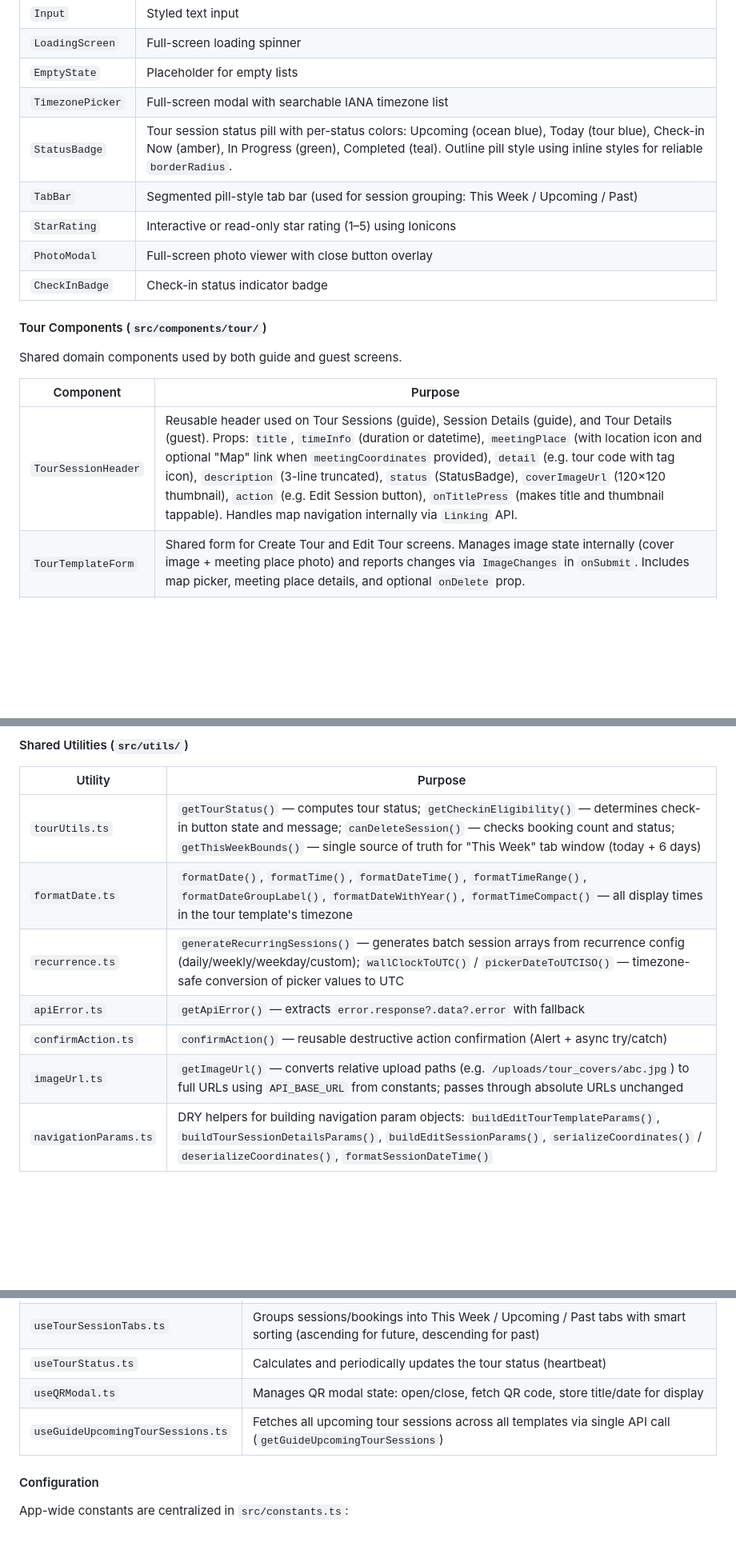
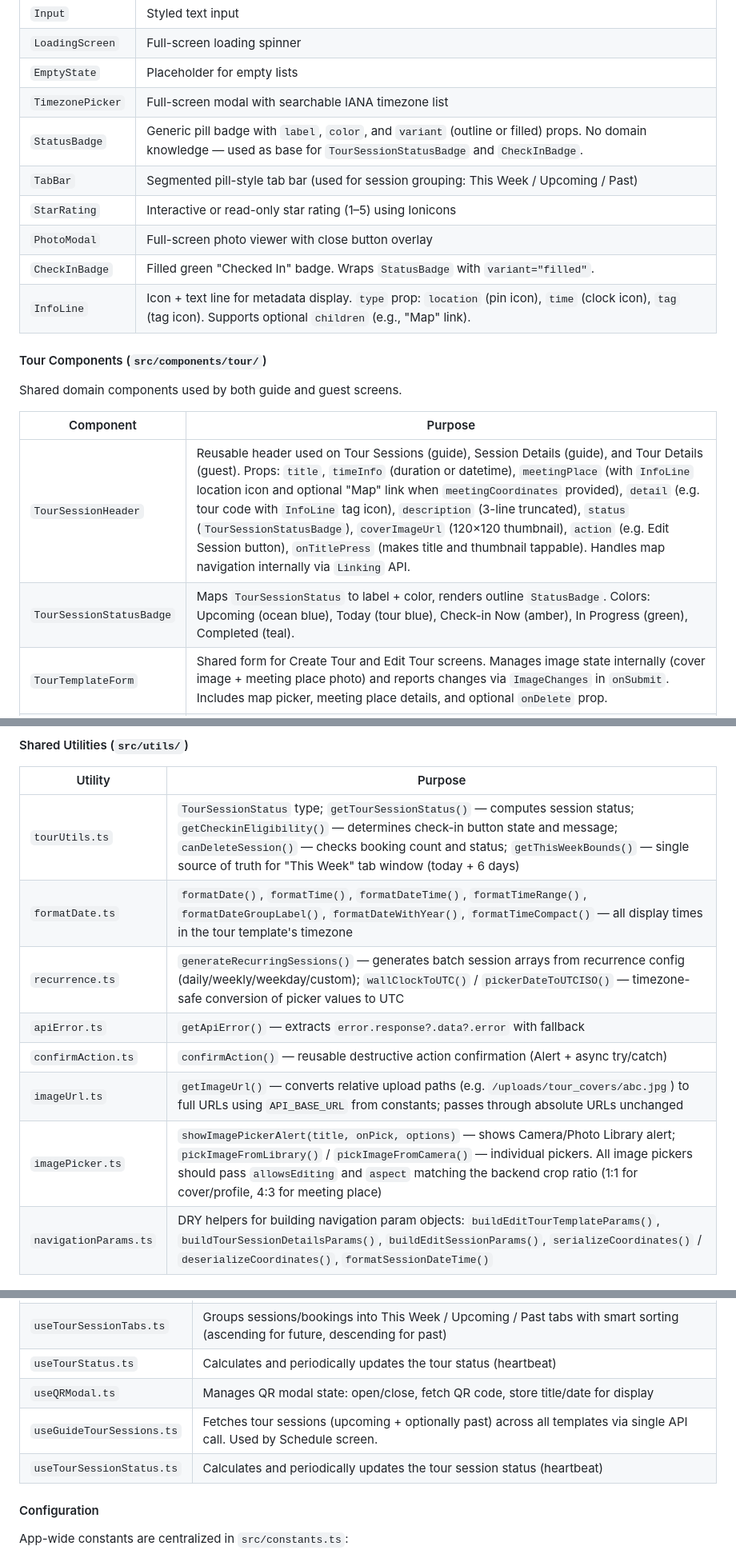
Before and after one commit to wariya-placehub/triptoe-docs, a Markdown page: 2_architecture.md, 3 parts joined by grey strips. Shown at 80% size. GitHub-like rendering; blank space fills up the shorter version.

Commit message:
Update architecture and naming docs for renamed types, components, hooks, and API fields

```diff
--- a/2_architecture.md
+++ b/2_architecture.md
@@ -78,11 +78,12 @@ graph TB
 | `LoadingScreen` | Full-screen loading spinner |
 | `EmptyState` | Placeholder for empty lists |
 | `TimezonePicker` | Full-screen modal with searchable IANA timezone list |
-| `StatusBadge` | Tour session status pill with per-status colors: Upcoming (ocean blue), Today (tour blue), Check-in Now (amber), In Progress (green), Completed (teal). Outline pill style using inline styles for reliable `borderRadius`. |
+| `StatusBadge` | Generic pill badge with `label`, `color`, and `variant` (outline or filled) props. No domain knowledge — used as base for `TourSessionStatusBadge` and `CheckInBadge`. |
 | `TabBar` | Segmented pill-style tab bar (used for session grouping: This Week / Upcoming / Past) |
 | `StarRating` | Interactive or read-only star rating (1–5) using Ionicons |
 | `PhotoModal` | Full-screen photo viewer with close button overlay |
-| `CheckInBadge` | Check-in status indicator badge |
+| `CheckInBadge` | Filled green "Checked In" badge. Wraps `StatusBadge` with `variant="filled"`. |
+| `InfoLine` | Icon + text line for metadata display. `type` prop: `location` (pin icon), `time` (clock icon), `tag` (tag icon). Supports optional `children` (e.g., "Map" link). |
 
 #### Tour Components (`src/components/tour/`)
 
@@ -90,7 +91,8 @@ Shared domain components used by both guide and guest screens.
 
 | Component | Purpose |
 |---|---|
-| `TourSessionHeader` | Reusable header used on Tour Sessions (guide), Session Details (guide), and Tour Details (guest). Props: `title`, `timeInfo` (duration or datetime), `meetingPlace` (with location icon and optional "Map" link when `meetingCoordinates` provided), `detail` (e.g. tour code with tag icon), `description` (3-line truncated), `status` (StatusBadge), `coverImageUrl` (120×120 thumbnail), `action` (e.g. Edit Session button), `onTitlePress` (makes title and thumbnail tappable). Handles map navigation internally via `Linking` API. |
+| `TourSessionHeader` | Reusable header used on Tour Sessions (guide), Session Details (guide), and Tour Details (guest). Props: `title`, `timeInfo` (duration or datetime), `meetingPlace` (with `InfoLine` location icon and optional "Map" link when `meetingCoordinates` provided), `detail` (e.g. tour code with `InfoLine` tag icon), `description` (3-line truncated), `status` (`TourSessionStatusBadge`), `coverImageUrl` (120×120 thumbnail), `action` (e.g. Edit Session button), `onTitlePress` (makes title and thumbnail tappable). Handles map navigation internally via `Linking` API. |
+| `TourSessionStatusBadge` | Maps `TourSessionStatus` to label + color, renders outline `StatusBadge`. Colors: Upcoming (ocean blue), Today (tour blue), Check-in Now (amber), In Progress (green), Completed (teal). |
 | `TourTemplateForm` | Shared form for Create Tour and Edit Tour screens. Manages image state internally (cover image + meeting place photo) and reports changes via `ImageChanges` in `onSubmit`. Includes map picker, meeting place details, and optional `onDelete` prop. |
 | `MapPickerModal` | Full-screen map modal for setting meeting point. Features: pin drop, drag to adjust, reverse geocoding to suggest address, forward geocoding from `initialQuery` (meeting place text). Uses `DEV_FALLBACK_REGION` from constants as last resort. |
 | `QRModal` | Full-screen QR code modal for a tour session (reused across screens) |
@@ -138,12 +140,13 @@ Each color has 50–900 shades defined in `tailwind.config.js`.
 
 | Utility | Purpose |
 |---|---|
-| `tourUtils.ts` | `getTourStatus()` — computes tour status; `getCheckinEligibility()` — determines check-in button state and message; `canDeleteSession()` — checks booking count and status; `getThisWeekBounds()` — single source of truth for "This Week" tab window (today + 6 days) |
+| `tourUtils.ts` | `TourSessionStatus` type; `getTourSessionStatus()` — computes session status; `getCheckinEligibility()` — determines check-in button state and message; `canDeleteSession()` — checks booking count and status; `getThisWeekBounds()` — single source of truth for "This Week" tab window (today + 6 days) |
 | `formatDate.ts` | `formatDate()`, `formatTime()`, `formatDateTime()`, `formatTimeRange()`, `formatDateGroupLabel()`, `formatDateWithYear()`, `formatTimeCompact()` — all display times in the tour template's timezone |
 | `recurrence.ts` | `generateRecurringSessions()` — generates batch session arrays from recurrence config (daily/weekly/weekday/custom); `wallClockToUTC()` / `pickerDateToUTCISO()` — timezone-safe conversion of picker values to UTC |
 | `apiError.ts` | `getApiError()` — extracts `error.response?.data?.error` with fallback |
 | `confirmAction.ts` | `confirmAction()` — reusable destructive action confirmation (Alert + async try/catch) |
 | `imageUrl.ts` | `getImageUrl()` — converts relative upload paths (e.g. `/uploads/tour_covers/abc.jpg`) to full URLs using `API_BASE_URL` from constants; passes through absolute URLs unchanged |
+| `imagePicker.ts` | `showImagePickerAlert(title, onPick, options)` — shows Camera/Photo Library alert; `pickImageFromLibrary()` / `pickImageFromCamera()` — individual pickers. All image pickers should pass `allowsEditing` and `aspect` matching the backend crop ratio (1:1 for cover/profile, 4:3 for meeting place) |
 | `navigationParams.ts` | DRY helpers for building navigation param objects: `buildEditTourTemplateParams()`, `buildTourSessionDetailsParams()`, `buildEditSessionParams()`, `serializeCoordinates()` / `deserializeCoordinates()`, `formatSessionDateTime()` |
 
 #### Shared Hooks (`src/hooks/`)
@@ -154,7 +157,8 @@ Each color has 50–900 shades defined in `tailwind.config.js`.
 | `useTourSessionTabs.ts` | Groups sessions/bookings into This Week / Upcoming / Past tabs with smart sorting (ascending for future, descending for past) |
 | `useTourStatus.ts` | Calculates and periodically updates the tour status (heartbeat) |
 | `useQRModal.ts` | Manages QR modal state: open/close, fetch QR code, store title/date for display |
-| `useGuideUpcomingTourSessions.ts` | Fetches all upcoming tour sessions across all templates via single API call (`getGuideUpcomingTourSessions`) |
+| `useGuideTourSessions.ts` | Fetches tour sessions (upcoming + optionally past) across all templates via single API call. Used by Schedule screen. |
+| `useTourSessionStatus.ts` | Calculates and periodically updates the tour session status (heartbeat) |
 
 #### Configuration
 
```
Also changed, not shown: other parts of 2_architecture.md (+2 -2 lines), 1_product_overview.md (+4 -1 lines), 7_naming_conventions.md (+12 -6 lines).
